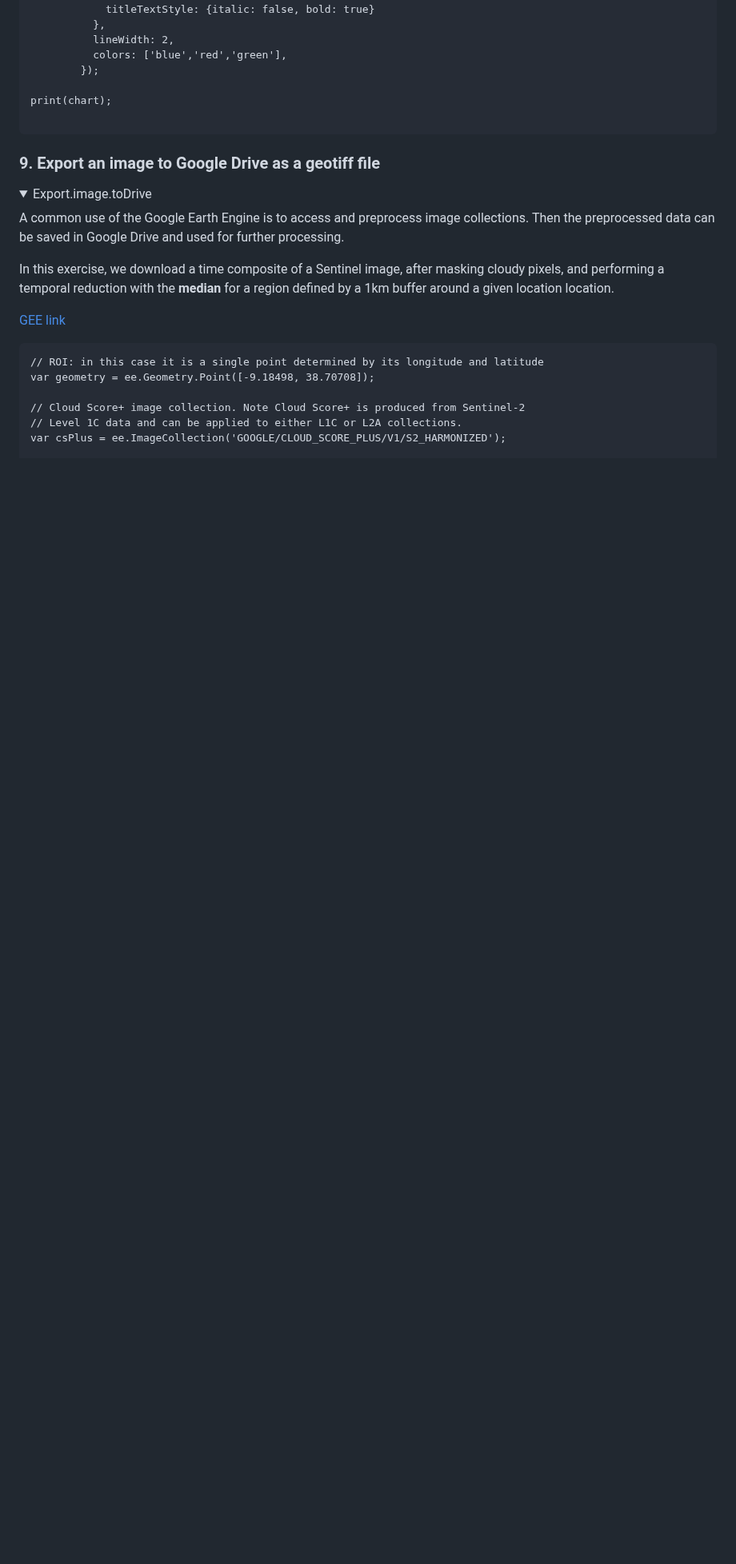
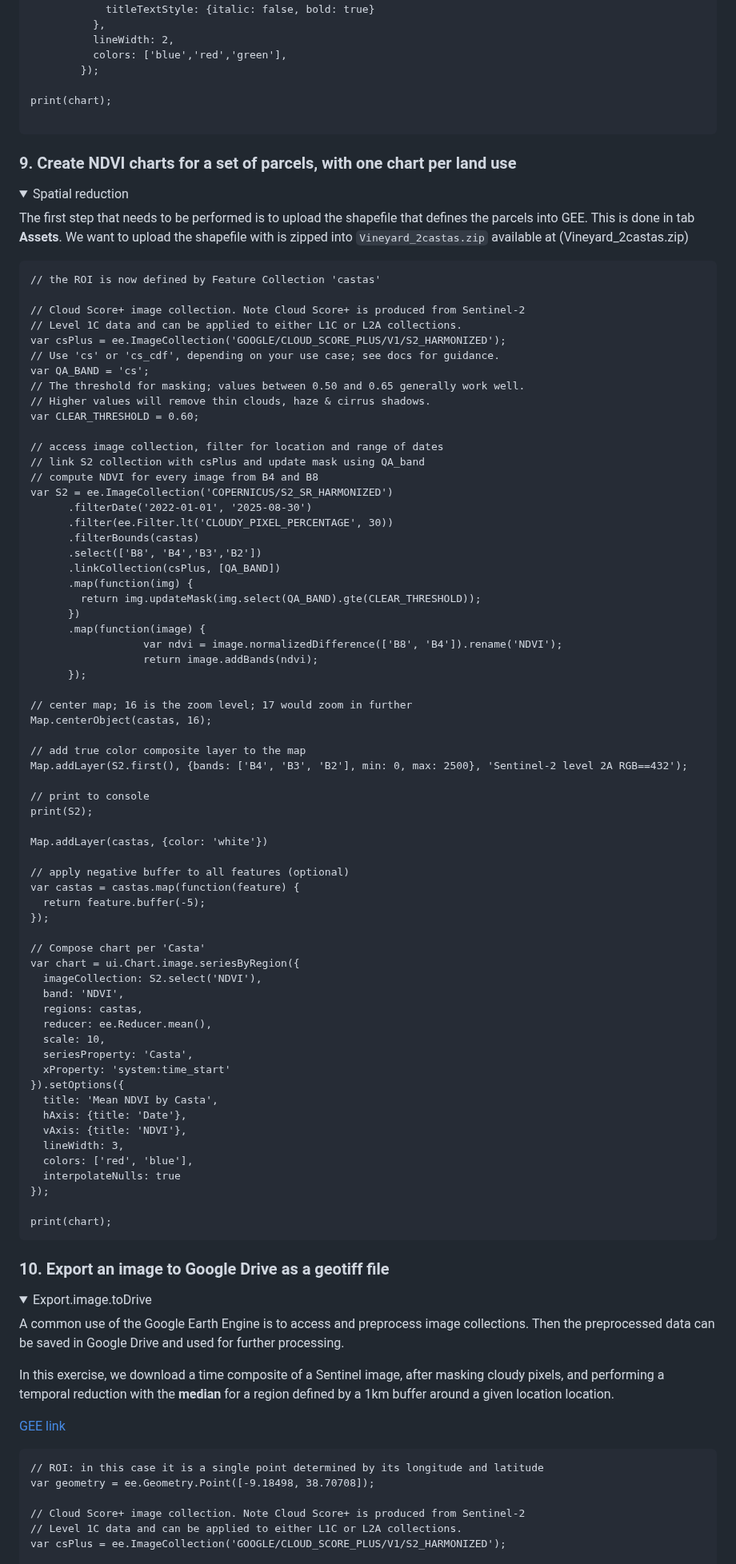
Before and after one commit to isa-ulisboa/Introduction-to-GEE-and-RS, a Markdown page: README.md, the part around one of its changes. Shown at 80% size. Drawn GitHub-style; folded sections open; blank space fills up the shorter version.

````diff
--- a/README.md
+++ b/README.md
@@ -477,7 +465,82 @@ print(chart);
 ```
 </details>
 
-### 9. Export an image to Google Drive as a geotiff file
+### 9. Create NDVI charts for a set of parcels, with one chart per land use
+<details>
+
+  <summary> Spatial reduction </summary>
+
+The first step that needs to be performed is to upload the shapefile that defines the parcels into GEE. This is done in tab **Assets**. We want to upload the shapefile with is zipped into `Vineyard_2castas.zip` available at (Vineyard_2castas.zip)
+
+```
+// the ROI is now defined by Feature Collection 'castas'
+
+// Cloud Score+ image collection. Note Cloud Score+ is produced from Sentinel-2
+// Level 1C data and can be applied to either L1C or L2A collections.
+var csPlus = ee.ImageCollection('GOOGLE/CLOUD_SCORE_PLUS/V1/S2_HARMONIZED');
+// Use 'cs' or 'cs_cdf', depending on your use case; see docs for guidance.
+var QA_BAND = 'cs';
+// The threshold for masking; values between 0.50 and 0.65 generally work well.
+// Higher values will remove thin clouds, haze & cirrus shadows.
+var CLEAR_THRESHOLD = 0.60;
+
+// access image collection, filter for location and range of dates
+// link S2 collection with csPlus and update mask using QA_band
+// compute NDVI for every image from B4 and B8
+var S2 = ee.ImageCollection('COPERNICUS/S2_SR_HARMONIZED')
+      .filterDate('2022-01-01', '2025-08-30')
+      .filter(ee.Filter.lt('CLOUDY_PIXEL_PERCENTAGE', 30))
+      .filterBounds(castas)
+      .select(['B8', 'B4','B3','B2'])
+      .linkCollection(csPlus, [QA_BAND])
+      .map(function(img) {
+        return img.updateMask(img.select(QA_BAND).gte(CLEAR_THRESHOLD));
+      })
+      .map(function(image) {
+                  var ndvi = image.normalizedDifference(['B8', 'B4']).rename('NDVI');
+                  return image.addBands(ndvi);
+      });
+
+// center map; 16 is the zoom level; 17 would zoom in further
+Map.centerObject(castas, 16);
+
+// add true color composite layer to the map
+Map.addLayer(S2.first(), {bands: ['B4', 'B3', 'B2'], min: 0, max: 2500}, 'Sentinel-2 level 2A RGB==432');
+
+// print to console
+print(S2);
+
+Map.addLayer(castas, {color: 'white'})
+
+// apply negative buffer to all features (optional)
+var castas = castas.map(function(feature) {
+  return feature.buffer(-5);
+});
+
+// Compose chart per 'Casta'
+var chart = ui.Chart.image.seriesByRegion({
+  imageCollection: S2.select('NDVI'),
+  band: 'NDVI',
+  regions: castas,
+  reducer: ee.Reducer.mean(),
+  scale: 10,
+  seriesProperty: 'Casta',
+  xProperty: 'system:time_start'
+}).setOptions({
+  title: 'Mean NDVI by Casta',
+  hAxis: {title: 'Date'},
+  vAxis: {title: 'NDVI'},
+  lineWidth: 3,
+  colors: ['red', 'blue'],
+  interpolateNulls: true
+});
+
+print(chart);
+```
+
+</details>
+
+### 10. Export an image to Google Drive as a geotiff file
 <details>
 
   <summary> Export.image.toDrive </summary>
````
Also changed, not shown: other parts of README.md (+14 -26 lines).
